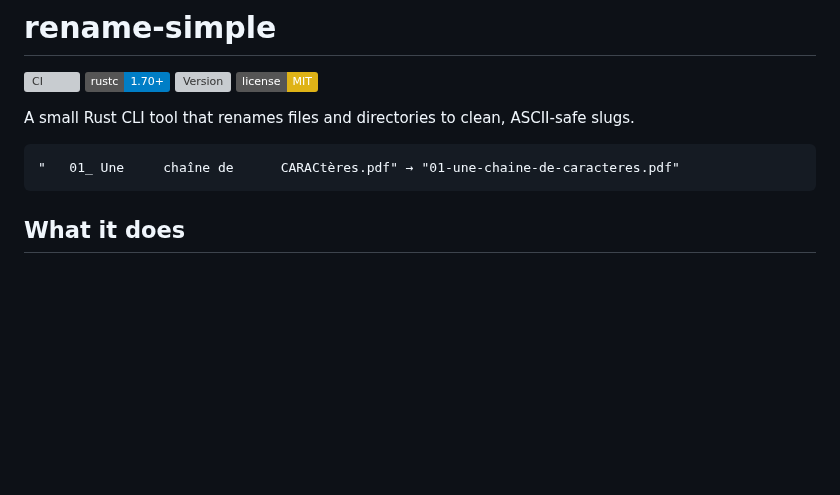
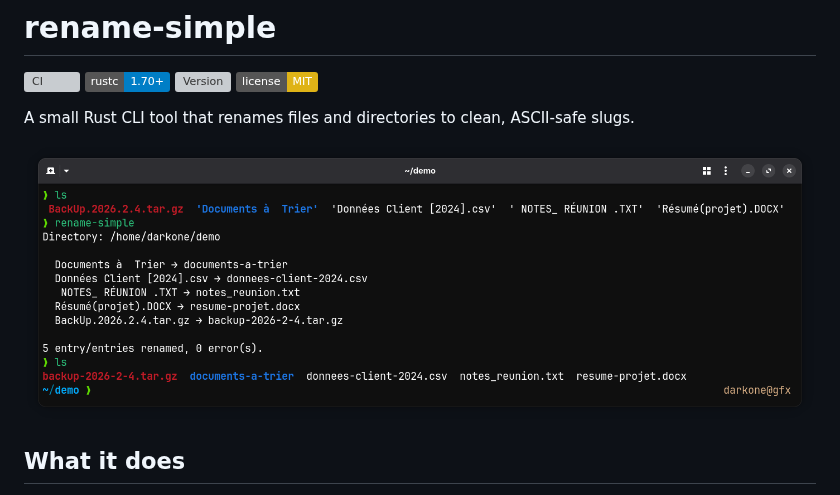
Before and after one commit to darkone-linux/rename-simple, a Markdown page: README.md, the part around one of its changes. GitHub-like rendering; pictures changed too: assets/rename-simple.png (added); badges without logos; blank space fills up the shorter version; grey boxes are pictures that could not be loaded.

Commit message:
Readme -> demo image

````diff
--- a/README.md
+++ b/README.md
@@ -7,9 +7,7 @@
 
 A small Rust CLI tool that renames files and directories to clean, ASCII-safe slugs.
 
-```
-"   01_ Une     chaîne de      CARACtères.pdf" → "01-une-chaine-de-caracteres.pdf"
-```
+![rename-simple demo](assets/rename-simple.png)
 
 ## What it does
 
````
Also changed, not shown: other parts of README.md (+1 -1 lines).
